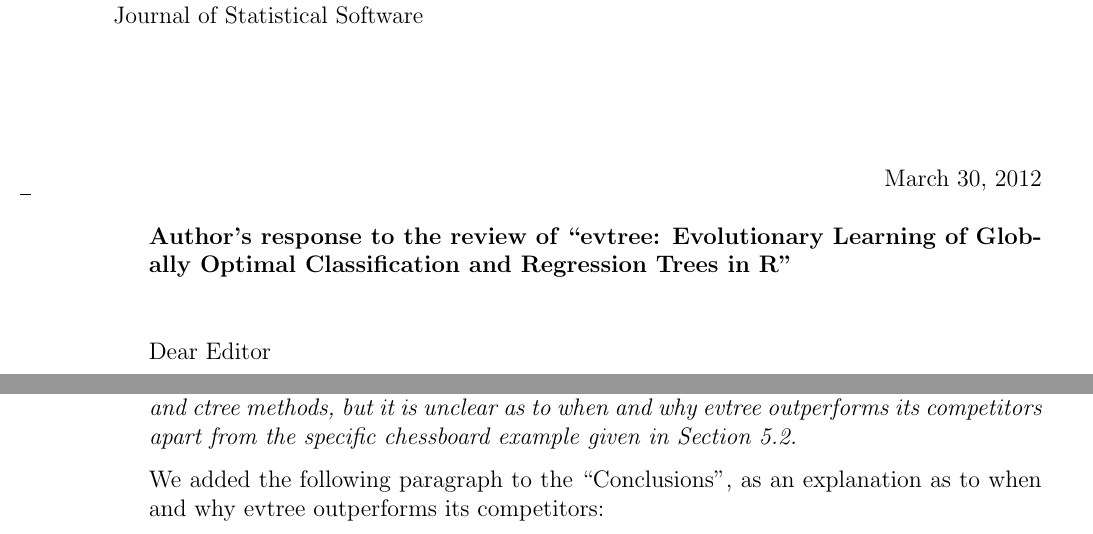
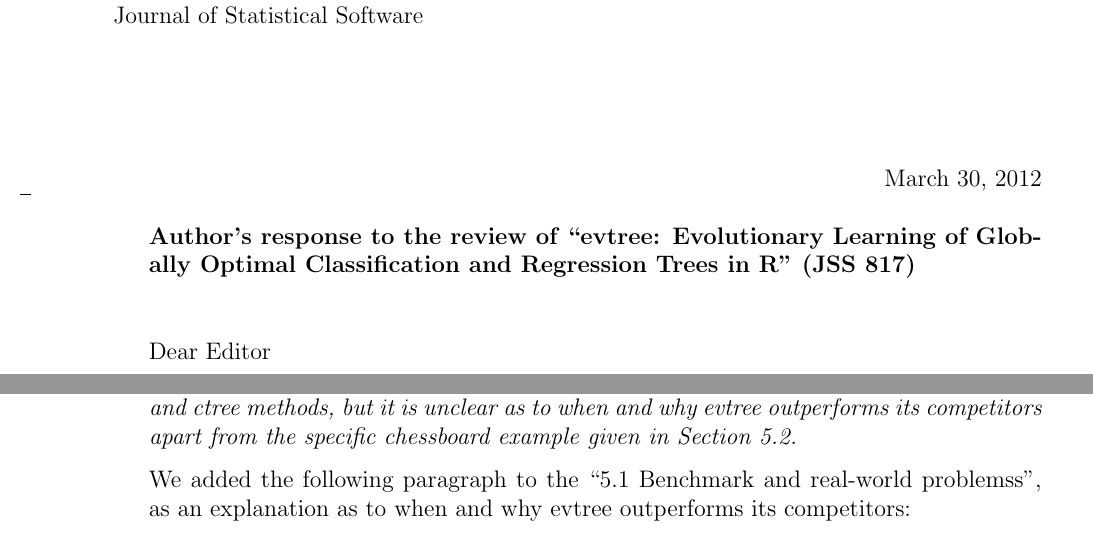
Before and after one commit to ma0511/partykit, a LaTeX letter (pkg/evtree/Submission_JSS/Revisions/response_revision_14032012.tex): two parts of page 1 of 5, joined at a grey line, cut so that both start at the same text. Compiled offline with pdfLaTeX.

Commit message:
continued revision
git-svn-id: svn://svn.r-forge.r-project.org/svnroot/partykit@287 255f4249-2263-4417-b1ea-8498779e27a7

```diff
--- a/pkg/evtree/Submission_JSS/Revisions/response_revision_14032012.tex
+++ b/pkg/evtree/Submission_JSS/Revisions/response_revision_14032012.tex
@@ -18,7 +18,7 @@
 \setkomavar{signature}{Thomas Grubinger, Achim Zeileis und Karl-Peter Pfeiffer}
 \setkomavar{fromlogo}{ \includegraphics*[width=2.8cm]{logo}}
 \setkomavar{subject}[]{Author's response to the review of ``evtree:
-Evolutionary Learning of Globally Optimal Classification and Regression Trees in R''}
+Evolutionary Learning of Globally Optimal Classification and Regression Trees in R'' (JSS 817)}
 
 \begin{document}
 
@@ -38,7 +38,7 @@ We cleaned-up the notation and wording according to the reviewer's recommendatio
 
 \textit{In the end, the authors gave honest comparisons of their methods to the traditional rpart and ctree methods, but it is unclear as to when and why evtree outperforms its competitors apart from the specific chessboard example given in Section 5.2.}
 
-We added the following paragraph to the ``Conclusions'', as an explanation as to when and why evtree outperforms its competitors:
+We added the following paragraph to the ``5.1 Benchmark and real-world problemss'', as an explanation as to when and why evtree outperforms its competitors:
 
 No obvious relationship between the data characteristics and evtree's
 relative performance could be observed. Probably, one explanation is that for some datasets,
```
Also changed, not shown: 1 other file.
